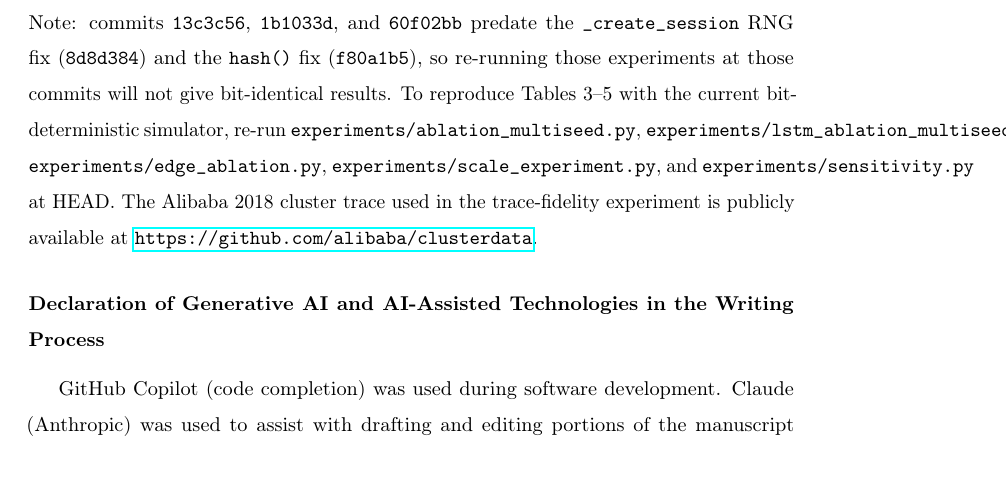
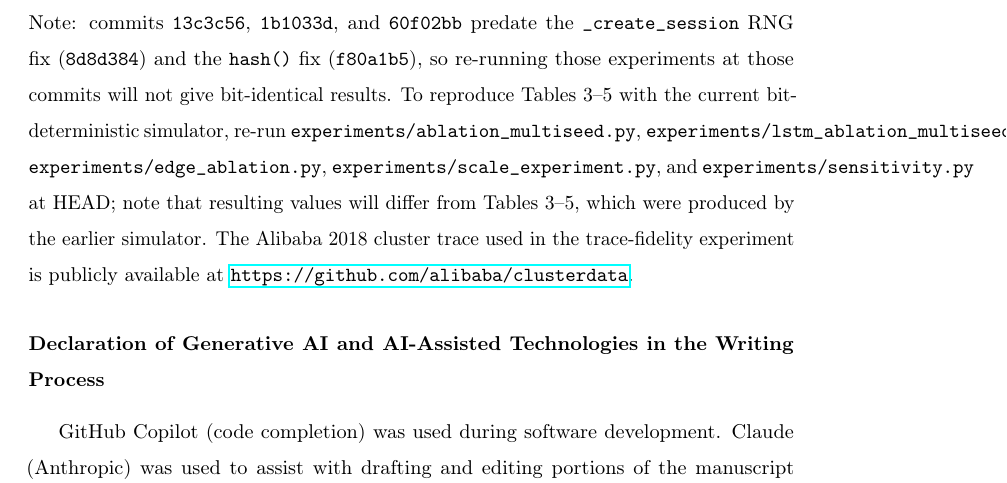
Before and after one commit to subodhwandile/proactivehop, a LaTeX paper (paper/paper.tex): part of page 26 of 29 before the commit and part of page 26 of 30 after it, cut so that both start at the same text. Compiled offline with pdfLaTeX.

Commit message:
Minor cleanup: remove texput.log from git; fix README quickstart + key results; Data Availability note
- git rm --cached texput.log; add to .gitignore
- README Key Results: put i.i.d. 1.8× row first (primary claim); remove bold from crash-scenario row; note MLP is highest at 98.0%
- README Quickstart: ablation.py → ablation_multiseed.py; add lstm_ablation_multiseed.py and edge_ablation.py; restore ## Citation header
- paper.tex Data Availability: add "values will differ from Tables 3-5, which were produced by the earlier simulator"

Generated with Claude Code

```diff
--- a/paper/paper.tex
+++ b/paper/paper.tex
@@ -1205,7 +1205,8 @@ so re-running those experiments at those commits will not give bit-identical res
 To reproduce Tables 3--5 with the current bit-deterministic simulator, re-run
 \texttt{experiments/ablation\_multiseed.py}, \texttt{experiments/lstm\_ablation\_multiseed.py},
 \texttt{experiments/edge\_ablation.py}, \texttt{experiments/scale\_experiment.py}, and
-\texttt{experiments/sensitivity.py} at HEAD.
+\texttt{experiments/sensitivity.py} at HEAD; note that resulting values will differ
+from Tables 3--5, which were produced by the earlier simulator.
 The Alibaba 2018 cluster trace used in the trace-fidelity experiment is publicly
 available at \url{https://github.com/alibaba/clusterdata}.
 
```
Also changed, not shown: README.md, 2 other files.
